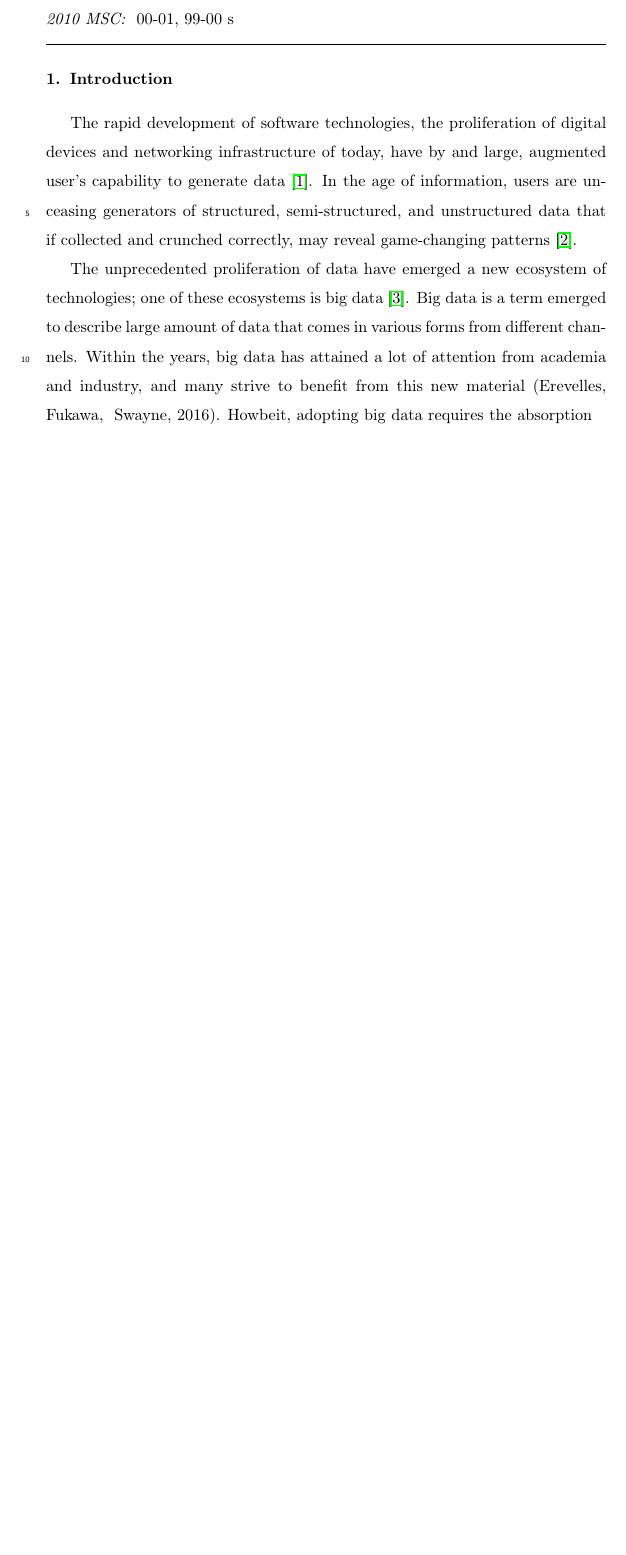
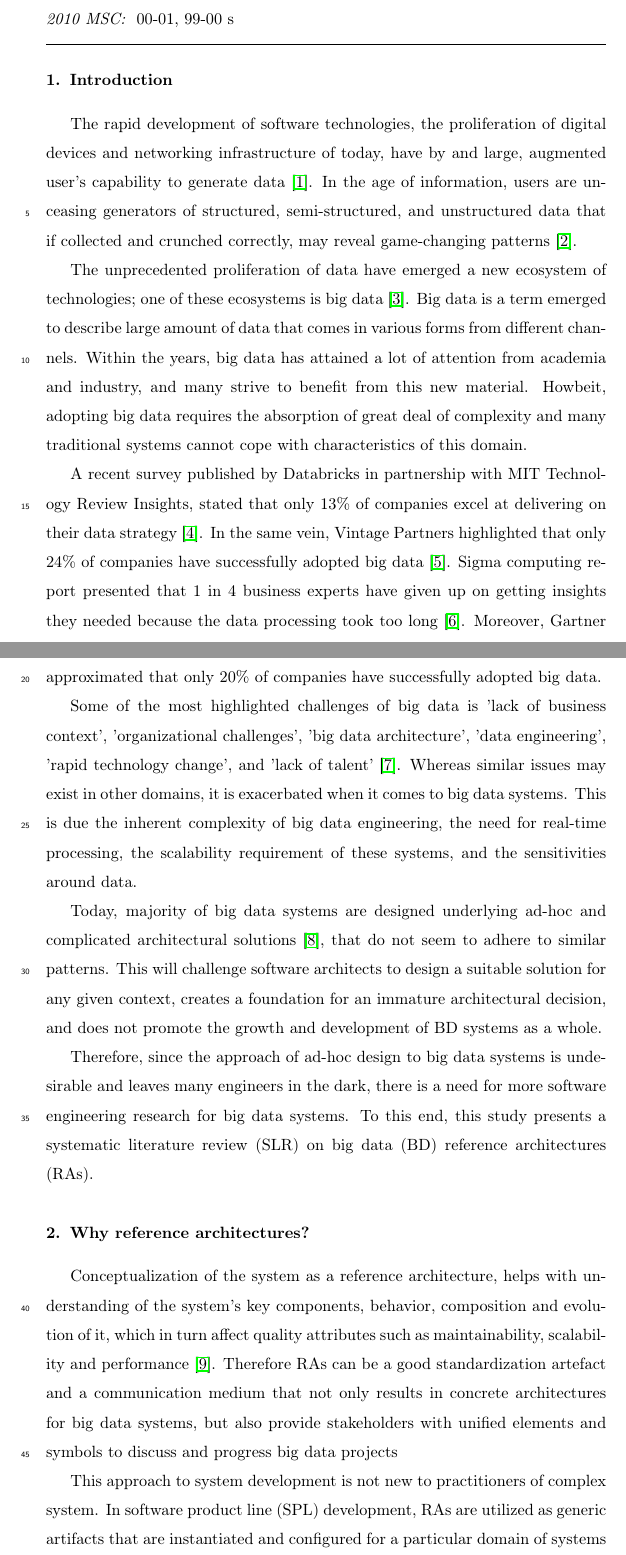
Before and after one commit to Polyhistor/Big-Data-RAs-SLR, a LaTeX paper (the state of big data reference architectures - a systematic literature review.tex): part of page 1 of 4 before the commit and two parts of pages 1 and 2 of 6 after it, the two joined at a grey line, cut so that both start at the same text, the shorter picture padded with empty space. Compiled offline with pdfLaTeX.

Commit message:
finished two section

```diff
--- a/the state of big data reference architectures - a systematic literature review.tex
+++ b/the state of big data reference architectures - a systematic literature review.tex
@@ -76,9 +76,20 @@ This template helps you to create a properly formatted \LaTeX\ manuscript.
 
 The rapid development of software technologies, the proliferation of digital devices and networking infrastructure of today, have by and large, augmented user’s capability to generate data \cite{AtaeiSecurity}. In the age of information, users are unceasing generators of structured, semi-structured, and unstructured data that if collected and crunched correctly, may reveal game-changing patterns \cite{AtaeiACIS}.
 
-The unprecedented proliferation of data have emerged a new ecosystem of technologies; one of these ecosystems is big data \cite{AtaeiHype}. Big data is a term emerged to describe large amount of data that comes in various forms from different channels. Within the years, big data has attained a lot of attention from academia and industry, and many strive to benefit from this new material (Erevelles, Fukawa, & Swayne, 2016). Howbeit, adopting big data requires the absorption
+The unprecedented proliferation of data have emerged a new ecosystem of technologies; one of these ecosystems is big data \cite{AtaeiHype}. Big data is a term emerged to describe large amount of data that comes in various forms from different channels. Within the years, big data has attained a lot of attention from academia and industry, and many strive to benefit from this new material. Howbeit, adopting big data requires the absorption of great deal of complexity and many traditional systems cannot cope with characteristics of this domain.
 
+A recent survey published by Databricks in partnership with MIT Technology Review Insights, stated that only 13\% of companies excel at delivering on their data strategy \cite{DataBricks}. In the same vein, Vintage Partners highlighted that only 24\% of companies have successfully adopted big data \cite{NewVantageSurvey}. Sigma computing report presented that 1 in 4 business experts have given up on getting insights they needed because the data processing took too long \cite{SigmaSurvey}. Moreover, Gartner approximated that only 20\% of companies have successfully adopted big data.
 
+Some of the most highlighted challenges of big data is 'lack of business context', 'organizational challenges', 'big data architecture', 'data engineering', 'rapid technology change', and 'lack of talent' \cite{AtaeiBigDataEnvirons}. Whereas similar issues may exist in other domains, it is exacerbated when it comes to big data systems. This is due the inherent complexity of big data engineering, the need for real-time processing, the scalability requirement of these systems, and the sensitivities around data.
+
+Today, majority of big data systems are designed underlying ad-hoc and complicated architectural solutions \cite{Gorton}, that do not seem to adhere to similar patterns. This will challenge software architects to design a suitable solution for any given context, creates a foundation for an immature architectural decision, and does not promote the growth and development of BD systems as a whole.
+
+Therefore, since the approach of ad-hoc design to big data systems is undesirable and leaves many engineers in the dark, there is a need for more software engineering research for big data systems. To this end, this study presents a systematic literature review (SLR) on big data (BD) reference architectures (RAs).
+
+\section{Why reference architectures?}
+Conceptualization of the system as a reference architecture, helps with understanding of the system’s key components, behavior, composition and evolution of it, which in turn affect quality attributes such as maintainability, scalability and performance \cite{Cloutier}. Therefore RAs can be a good standardization artefact and a communication medium that not only results in concrete architectures for big data systems, but also provide stakeholders with unified elements and symbols to discuss and progress big data projects
+
+This approach to system development is not new to practitioners of complex system. In software product line (SPL) development, RAs are utilized as generic artifacts that are instantiated and configured for a particular domain of systems \cite{Derras}. In software engineering, IT giants like IBM have referred to RAs as the 'best of best practices' to address complex and unique system design challenges \cite{Cloutier}. In other international standardization, RAs have been repeatedly used to standardize an emerging domain, a good example of this is BS ISO/IEC 18384-1 RA for service oriented architectures \cite{Iso18384-1}.
 
 \begin{itemize}
 \item document style
```
Also changed, not shown: metaMycelia.pdf (added), the state of big data reference architectures - a systematic literature review.bbl (added), the state of big data reference architectures - a systematic literature review.pdf, 8 other files.
